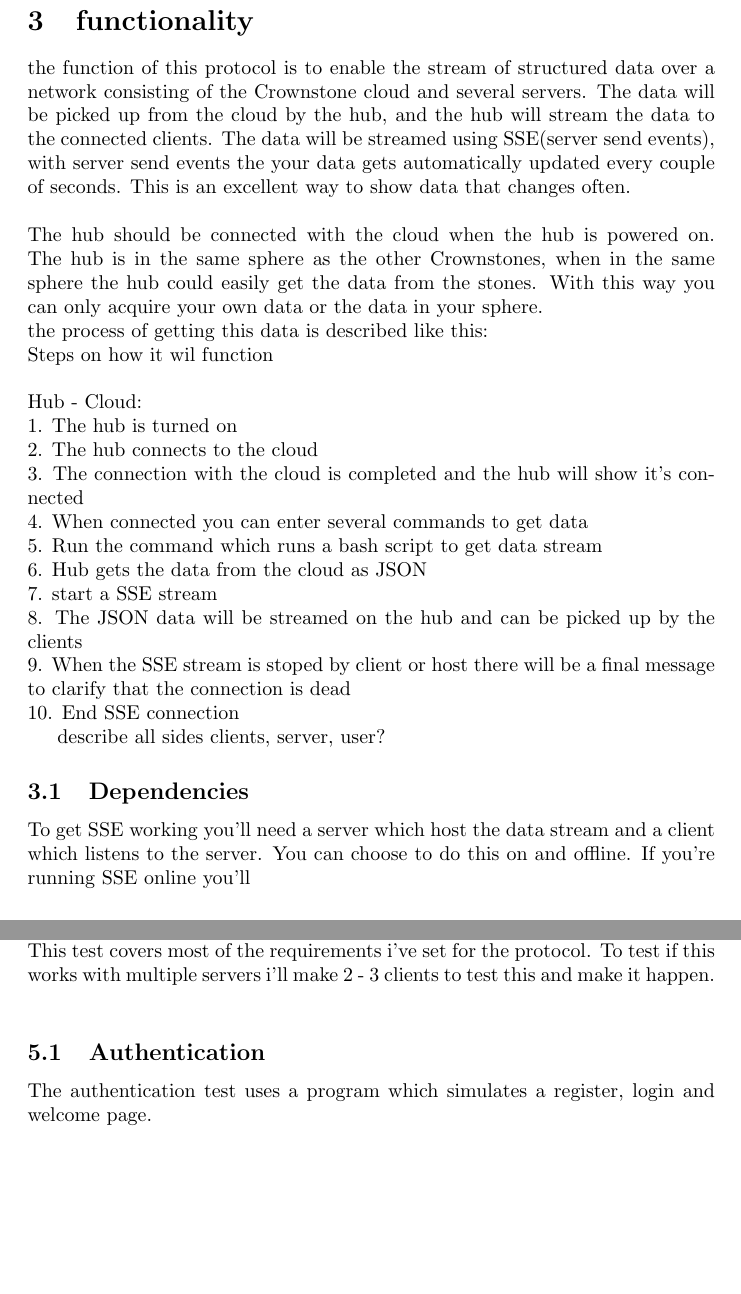
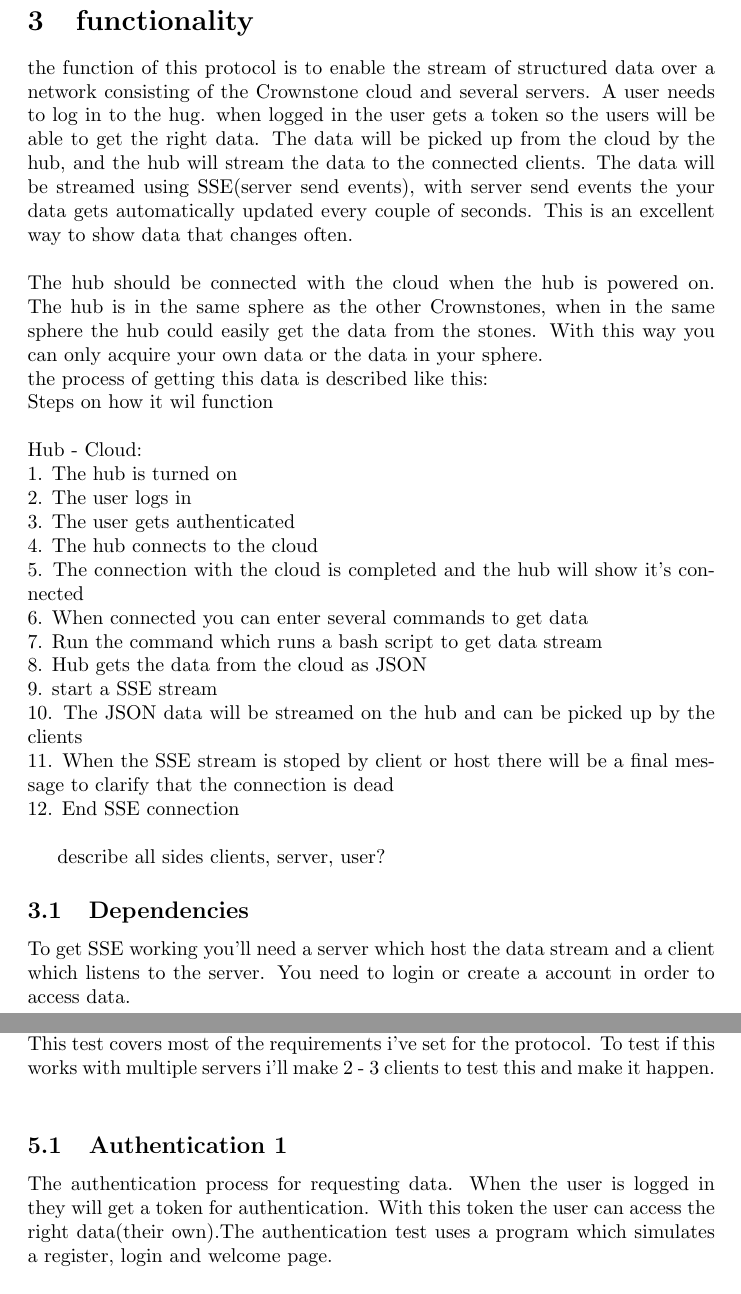
Before and after one commit to IlhanDelic/internship-documents, a LaTeX document (protocol-hub/protocol-hub.tex): two parts of pages 7 and 9 of 13, joined at a grey line, cut so that both start at the same text, the shorter picture padded with empty space. Compiled offline with pdfLaTeX.

Commit message:
updated  chapter 1-5

```diff
--- a/protocol-hub/protocol-hub.tex
+++ b/protocol-hub/protocol-hub.tex
@@ -105,7 +104,7 @@
 %-------------------------------------------------------------------------------------------------------------
 \section{functionality}
  \\
-the function of this protocol is to enable the stream of structured data over a network consisting of the Crownstone cloud and several servers. The data will be picked up from the cloud by the hub, and the hub will stream the data to the connected clients. The data will be streamed using SSE(server send events), with server send events the your data gets automatically updated  every couple of seconds. This is an excellent way to show data that changes often.\\
+the function of this protocol is to enable the stream of structured data over a network consisting of the Crownstone cloud and several servers. A user needs to log in to the hug. when logged in the user gets a token so the users will be able to get the right data. The data will be picked up from the cloud by the hub, and the hub will stream the data to the connected clients. The data will be streamed using SSE(server send events), with server send events the your data gets automatically updated  every couple of seconds. This is an excellent way to show data that changes often.\\
 \\
 The hub should be connected with the cloud when the hub is powered on. The hub is in the same sphere as  the other Crownstones, when in the same sphere the hub could easily get the data from the stones. With this way you can only acquire your own data or the data in your sphere.
 \\
@@ -114,17 +113,19 @@
 \\
 Hub  - Cloud: \\
 1. The hub is turned on\\
-2. The hub connects to the cloud\\
-3. The connection with the cloud is completed and the hub will show it's connected\\
-4. When connected you can enter several commands to get data\\
-5. Run the command which runs a bash script to get data stream\\
-6. Hub gets the data from the cloud as JSON\\
-7. start a SSE stream \\
-8. The JSON data will be streamed on the hub and can be picked up by the clients\\
-9. When the SSE stream is stoped by client or host there will be a final message to clarify that the connection is dead\\
-10. End SSE connection
+2. The user logs in\\
+3. The user gets authenticated\\
+4. The hub connects to the cloud\\
+5. The connection with the cloud is completed and the hub will show it's connected\\
+6. When connected you can enter several commands to get data\\
+7. Run the command which runs a bash script to get data stream\\
+8. Hub gets the data from the cloud as JSON\\
+9. start a SSE stream \\
+10. The JSON data will be streamed on the hub and can be picked up by the clients\\
+11. When the SSE stream is stoped by client or host there will be a final message to clarify that the connection is dead\\
+12. End SSE connection\\
 
 
 describe all sides clients, server, user?
 \subsection{Dependencies}\label{dependencies}
-To get SSE working you'll need a server which host the data stream and a client which listens to the server. You can choose to do this on and offline. If you're running SSE online you'll
+To get SSE working you'll need a server which host the data stream and a client which listens to the server. You need to login or create a account in order to access data.
@@ -166,8 +171,8 @@
 To realise the protocol it should be tested. I don't want to screw up anything with the cloud and i need to start small so I'll host a server on heroku where some dynamic data will be stored. This data will be fetched by a central server and streamed if a client starts a connection. when the client is connected to the central server the data will be streamed until the connection dies at one of the sides. When the stream ends there will be a final message noting that the connection is dead and needs to be reconnected. This is useful is a user isn't active for a long time or if a user chooses to stop the connection him self. This test covers most of the requirements i've set for the protocol. To test if this works with multiple servers i'll make 2 - 3 clients to test this and make it happen. \\
 %-------------------------------------------------------------------------------------------------------------
 
-\subsection{Authentication}\label{authentication}
-The authentication test uses a program which simulates a register, login and welcome page. \\
+\subsection{Authentication 1}\label{authentication1}
+The authentication process for requesting data. When the user is logged in they will get a token for authentication. With this token the user can access the right data(their own).The authentication test uses a program which simulates a register, login and welcome page. \\
 \\
 step 1.
 \\
```
Also changed, not shown: protocol-hub/protocol-hub.pdf, protocol-hub/protocol-hub.tex (27 more changed lines), 5 other files.
